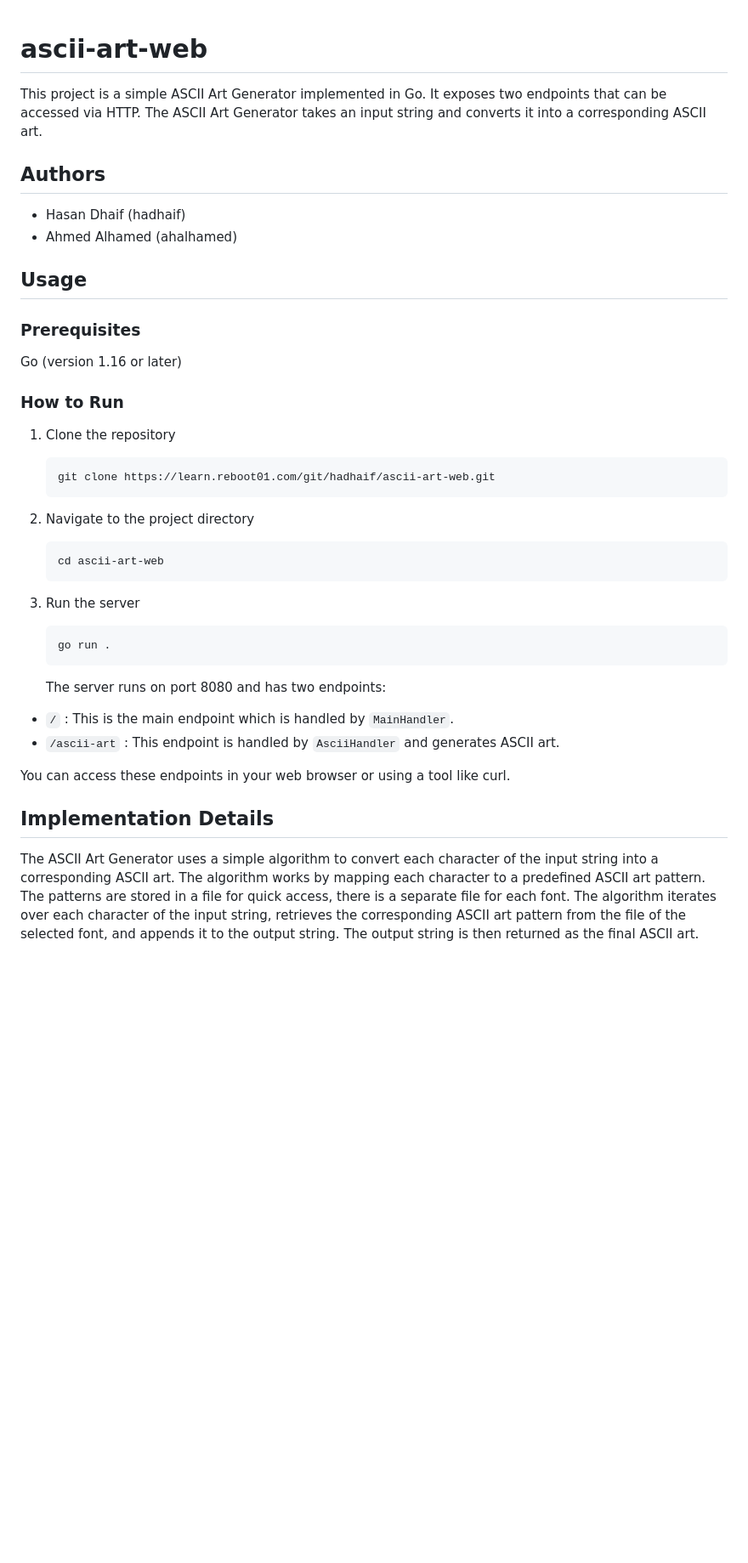
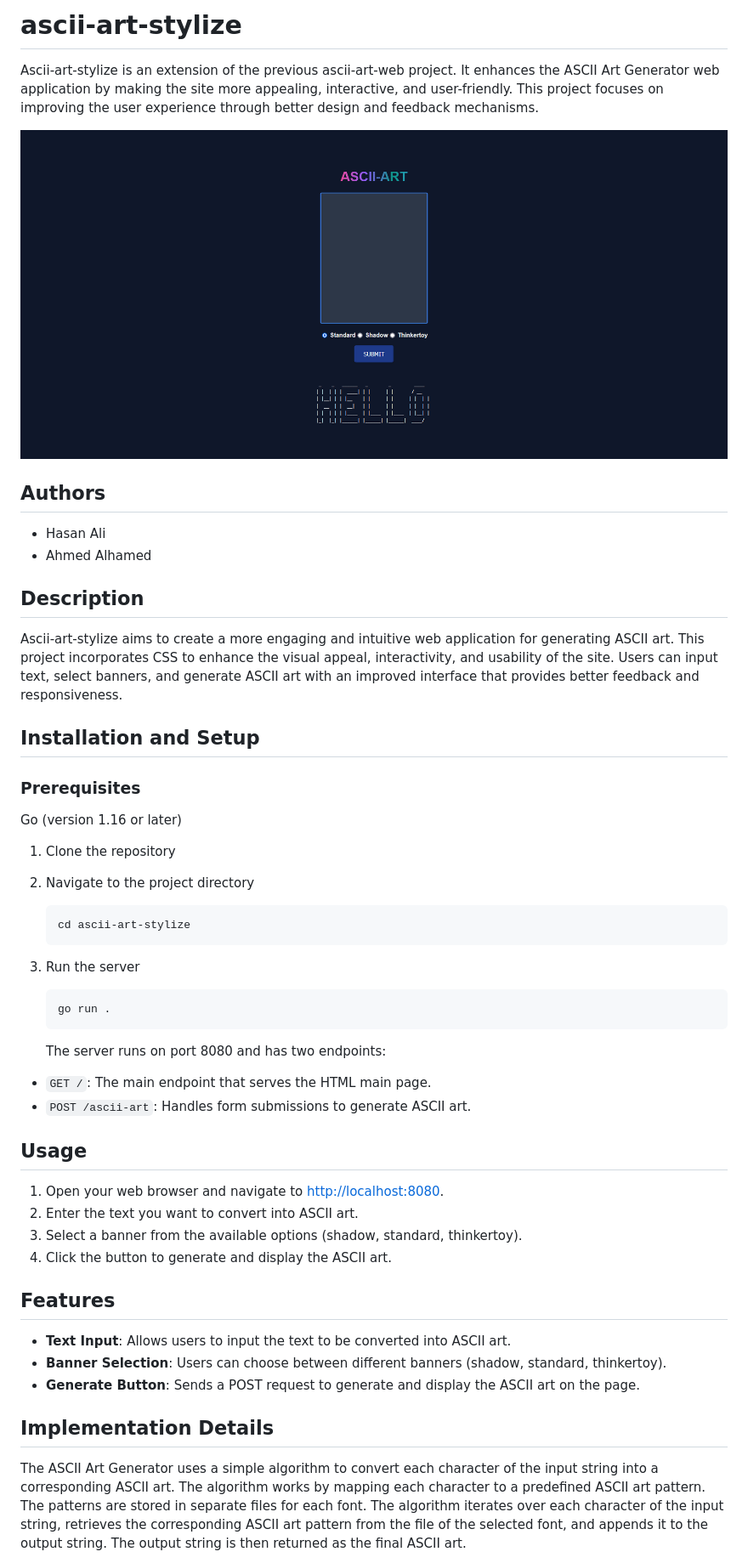
Before and after one commit to HASANALI117/ascii-art-web-stylize, a Markdown page: readme.md, the part around the change printed below. Shown: that part at 85% size. GitHub-like rendering; pictures changed too: site.png (added); blank space fills up the shorter version.

````diff
--- a/readme.md
+++ b/readme.md
@@ -1,47 +1,57 @@
+# ascii-art-stylize
 
-# ascii-art-web
+Ascii-art-stylize is an extension of the previous ascii-art-web project. It enhances the ASCII Art Generator web application by making the site more appealing, interactive, and user-friendly. This project focuses on improving the user experience through better design and feedback mechanisms.
 
-This project is a simple ASCII Art Generator implemented in Go. It exposes two endpoints that can be accessed via HTTP. The ASCII Art Generator takes an input string and converts it into a corresponding ASCII art.
+![Screenshot of the Ascii Art Stylize](site.png)
 
 ## Authors
 
-- Hasan Dhaif (hadhaif)
-- Ahmed Alhamed (ahalhamed)
+- Hasan Ali
+- Ahmed Alhamed
 
-## Usage
+## Description
+
+Ascii-art-stylize aims to create a more engaging and intuitive web application for generating ASCII art. This project incorporates CSS to enhance the visual appeal, interactivity, and usability of the site. Users can input text, select banners, and generate ASCII art with an improved interface that provides better feedback and responsiveness.
+
+## Installation and Setup
 
 ### Prerequisites
 
 Go (version 1.16 or later)
 
-### How to Run
-
 1. Clone the repository
-
-   ``` bash
-   git clone https://learn.reboot01.com/git/hadhaif/ascii-art-web.git
-   ```
 
 2. Navigate to the project directory
 
-   ``` bash
-   cd ascii-art-web
+   ```bash
+   cd ascii-art-stylize
    ```
 
 3. Run the server
 
-      ``` bash
-      go run .
-      ```
+   ```bash
+   go run .
+   ```
 
    The server runs on port 8080 and has two endpoints:
 
-- ```/``` : This is the main endpoint which is handled by ```MainHandler```.
-- ```/ascii-art``` : This endpoint is handled by ```AsciiHandler``` and generates ASCII art.
+- `GET /`: The main endpoint that serves the HTML main page.
+- `POST /ascii-art`: Handles form submissions to generate ASCII art.
 
-You can access these endpoints in your web browser or using a tool like curl.
+## Usage
+
+1. Open your web browser and navigate to [http://localhost:8080](http://localhost:8080).
+2. Enter the text you want to convert into ASCII art.
+3. Select a banner from the available options (shadow, standard, thinkertoy).
+4. Click the button to generate and display the ASCII art.
+
+## Features
+
+- **Text Input**: Allows users to input the text to be converted into ASCII art.
+- **Banner Selection**: Users can choose between different banners (shadow, standard, thinkertoy).
+- **Generate Button**: Sends a POST request to generate and display the ASCII art on the page.
 
 ## Implementation Details
 
-The ASCII Art Generator uses a simple algorithm to convert each character of the input string into a corresponding ASCII art. The algorithm works by mapping each character to a predefined ASCII art pattern. The patterns are stored in a file for quick access, there is a separate file for each font. The algorithm iterates over each character of the input string, retrieves the corresponding ASCII art pattern from the file of the selected font, and appends it to the output string. The output string is then returned as the final ASCII art.
+The ASCII Art Generator uses a simple algorithm to convert each character of the input string into a corresponding ASCII art. The algorithm works by mapping each character to a predefined ASCII art pattern. The patterns are stored in separate files for each font. The algorithm iterates over each character of the input string, retrieves the corresponding ASCII art pattern from the file of the selected font, and appends it to the output string. The output string is then returned as the final ASCII art.
 
````
Also changed, not shown: other parts of readme.md (+4 -4 lines).
